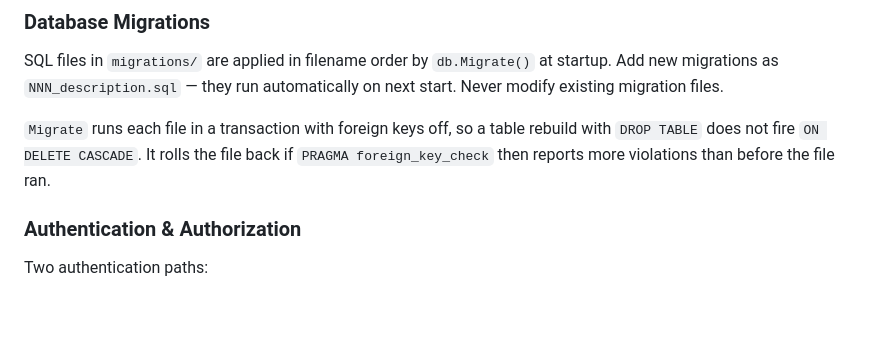
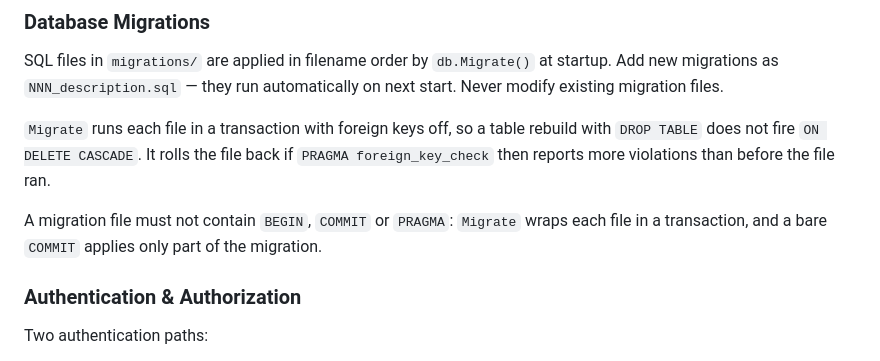
Before and after one commit to YannKr/downloadonce, a Markdown page: CLAUDE.md, the part around the change. Rendered like a GitHub page; blank space fills up the shorter version.

Commit message:
CLAUDE.md: no BEGIN, COMMIT or PRAGMA in a migration file
Migrate wraps each file in a transaction. A bare COMMIT in a file ends
that transaction early: the statements after it run outside the
transaction, and a later error leaves the migration only partly
applied. A PRAGMA in a file runs inside the transaction, where
foreign_keys has no effect. No existing migration contains any of the
three.

```diff
--- a/CLAUDE.md
+++ b/CLAUDE.md
@@ -86,6 +86,8 @@ SQL files in `migrations/` are applied in filename order by `db.Migrate()` at st
 
 `Migrate` runs each file in a transaction with foreign keys off, so a table rebuild with `DROP TABLE` does not fire `ON DELETE CASCADE`. It rolls the file back if `PRAGMA foreign_key_check` then reports more violations than before the file ran.
 
+A migration file must not contain `BEGIN`, `COMMIT` or `PRAGMA`: `Migrate` wraps each file in a transaction, and a bare `COMMIT` applies only part of the migration.
+
 ### Authentication & Authorization
 
 Two authentication paths:
```
